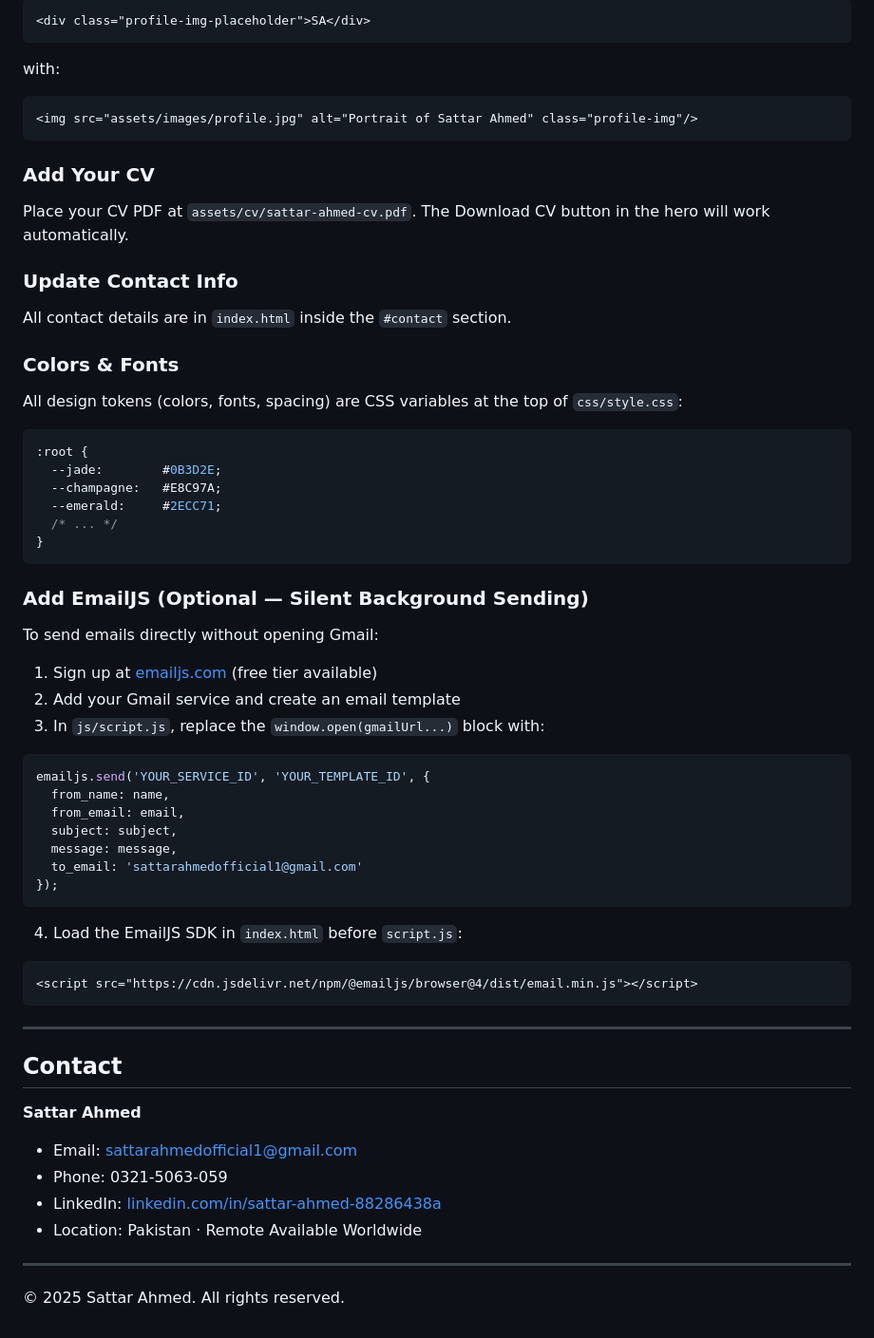
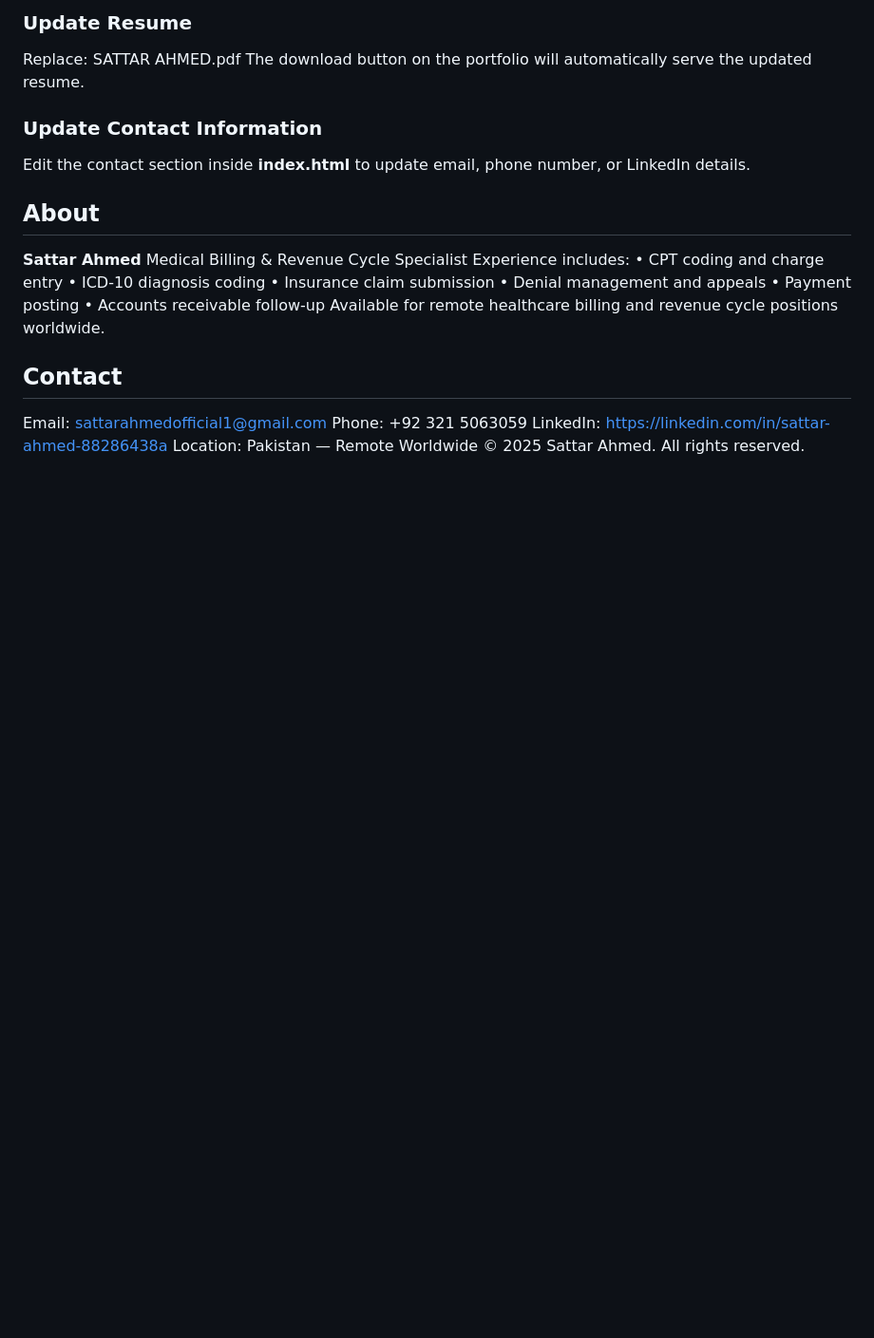
Before and after one commit to devopsleisure/LAYOUT, a Markdown page: README.md, the part around one of its changes. Shown at 95% size. Rendered like a GitHub page; blank space fills up the shorter version.

````diff
--- a/README.md
+++ b/README.md
@@ -66,69 +97,31 @@ Replace `assets/images/profile.jpg` with your photo. Then update `index.html`
 
-```html
-<div class="profile-img-placeholder">SA</div>
-```
+### Update Resume
 
-with:
+Replace:
+SATTAR AHMED.pdf
+The download button on the portfolio will automatically serve the updated resume.
 
-```html
-<img src="assets/images/profile.jpg" alt="Portrait of Sattar Ahmed" class="profile-img"/>
-```
+### Update Contact Information
 
-### Add Your CV
+Edit the contact section inside **index.html** to update email, phone number, or LinkedIn details.
 
-Place your CV PDF at `assets/cv/sattar-ahmed-cv.pdf`. The Download CV button in the hero will work automatically.
+## About
 
-### Update Contact Info
-
-All contact details are in `index.html` inside the `#contact` section.
-
-### Colors & Fonts
-
-All design tokens (colors, fonts, spacing) are CSS variables at the top of `css/style.css`:
-
-```css
-:root {
-  --jade:        #0B3D2E;
-  --champagne:   #E8C97A;
-  --emerald:     #2ECC71;
-  /* ... */
-}
-```
-
-### Add EmailJS (Optional — Silent Background Sending)
-
-To send emails directly without opening Gmail:
-
-1. Sign up at [emailjs.com](https://www.emailjs.com) (free tier available)
-2. Add your Gmail service and create an email template
-3. In `js/script.js`, replace the `window.open(gmailUrl...)` block with:
-
-```js
-emailjs.send('YOUR_SERVICE_ID', 'YOUR_TEMPLATE_ID', {
-  from_name: name,
-  from_email: email,
-  subject: subject,
-  message: message,
-  to_email: 'sattarahmedofficial1@gmail.com'
-});
-```
-
-4. Load the EmailJS SDK in `index.html` before `script.js`:
-
-```html
-<script src="https://cdn.jsdelivr.net/npm/@emailjs/browser@4/dist/email.min.js"></script>
-```
-
----
+**Sattar Ahmed**
+Medical Billing & Revenue Cycle Specialist
+Experience includes:
+• CPT coding and charge entry
+• ICD-10 diagnosis coding
+• Insurance claim submission
+• Denial management and appeals
+• Payment posting
+• Accounts receivable follow-up
+Available for remote healthcare billing and revenue cycle positions worldwide.
 
 ## Contact
 
-**Sattar Ahmed**
-- Email: [sattarahmedofficial1@gmail.com](https://mail.google.com/mail/?view=cm&fs=1&to=sattarahmedofficial1@gmail.com)
-- Phone: 0321-5063-059
-- LinkedIn: [linkedin.com/in/sattar-ahmed-88286438a](https://www.linkedin.com/in/sattar-ahmed-88286438a)
-- Location: Pakistan · Remote Available Worldwide
-
----
-
-&copy; 2025 Sattar Ahmed. All rights reserved.
+Email: [sattarahmedofficial1@gmail.com](mailto:sattarahmedofficial1@gmail.com)
+Phone: +92 321 5063059
+LinkedIn: https://linkedin.com/in/sattar-ahmed-88286438a
+Location: Pakistan — Remote Worldwide
+© 2025 Sattar Ahmed. All rights reserved.
````
Also changed, not shown: other parts of README.md (+70 -39 lines).
